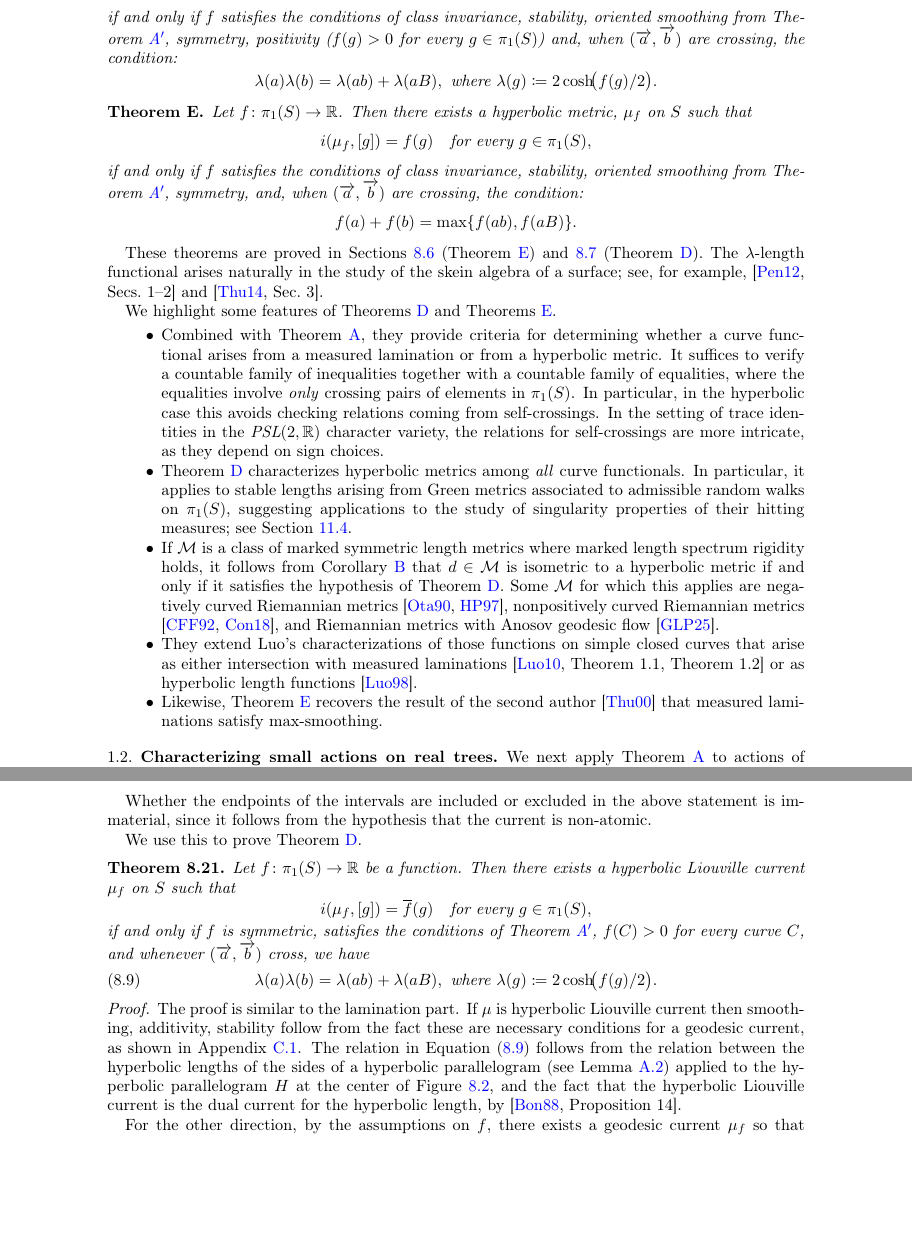
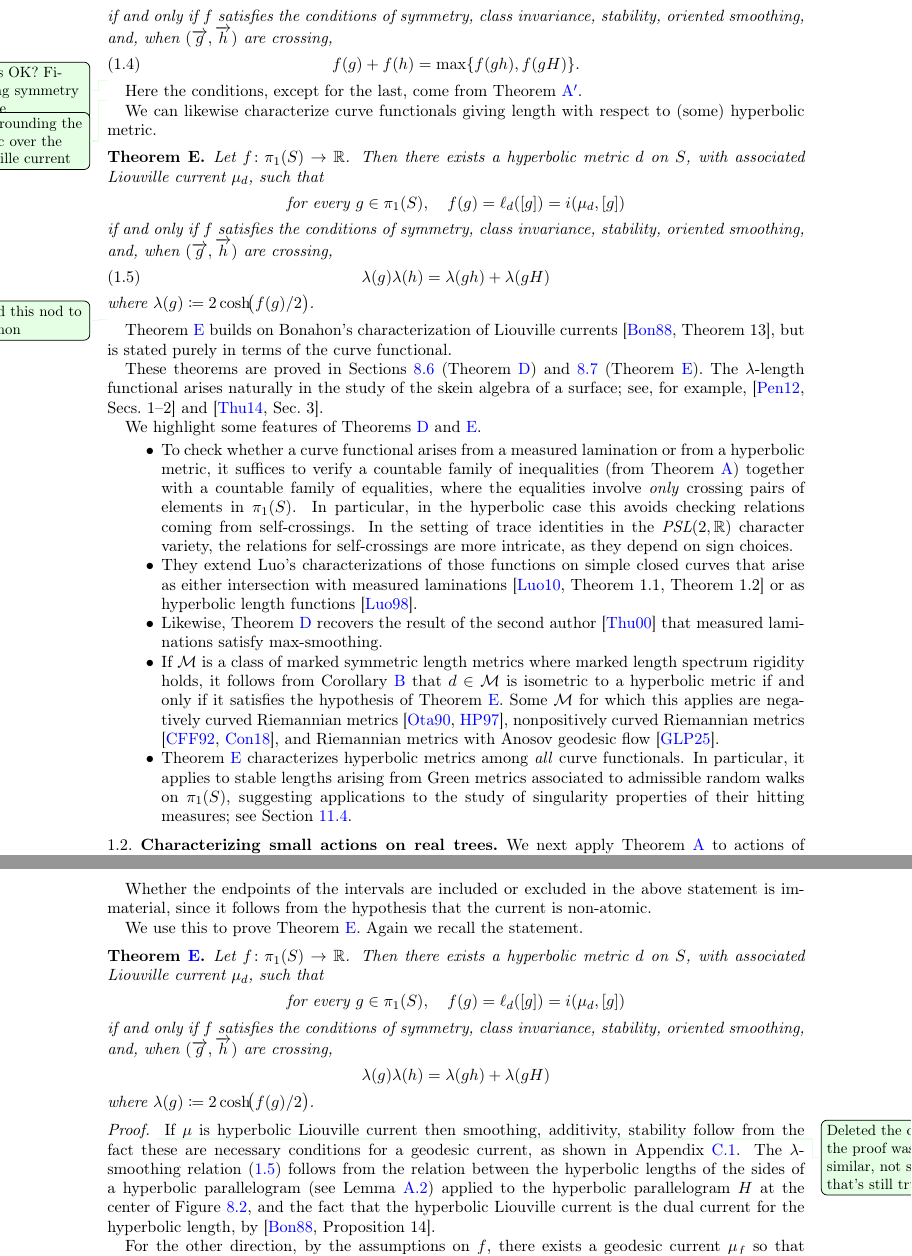
Before and after one commit to dpthurst/Currents-and-intersections, a LaTeX paper (Intersections.tex, which reads intro.tex, special-classes.tex): two parts of pages 4 and 69 of 100, joined at a grey line, cut so that both start at the same text, the shorter picture padded with empty space. Compiled offline with pdfLaTeX.

Commit message:
Edits on lamination and hyperbolic theorem statements

```diff
--- a/intro.tex
+++ b/intro.tex
@@ -235,38 +251,41 @@ satisfying $i(\alpha,\alpha)=0$~\cite[Proposition~17]{Bonahon88:GeodesicCurrent}
+if and only if $f$ satisfies the conditions of symmetry, class invariance,
+stability, oriented smoothing,
+and, when $(\ora{g}, \ora{h})$ are crossing,
+\begin{equation}\label{eq:max-smoothing}
+f(g)+f(h)=\max\{f(gh),f(gH)\}.
+\end{equation}
+\end{mainthm}
+
+\DPTfyi{Is this OK? Finessing symmetry a little}
+Here the conditions, except for the last, come from
+Theorem~\ref{thm:intersections_group}.
+
+\DPTfyi{Foregrounding the metric over the Liouville current}
+We can likewise characterize curve functionals giving length with respect to
+(some) hyperbolic metric.
 \begin{mainthm}
 \label{thm:hyp-char}
 Let $f \colon \pi_1(S) \to \mathbb{R}$.
-Then there exists a  hyperbolic metric,
-$\mu_{f}$ on $S$ such that
+Then there exists a  hyperbolic metric~$d$
+on $S$, with associated Liouville current $\mu_d$, such that
 \[
-i(\mu_{f},[g])=f(g)
-\quad\text{for every } g\in \pi_1(S),
+\text{for every } g\in \pi_1(S),\quad
+f(g) = \ell_d([g]) = i(\mu_d,[g])
 \]
-if and only if $f$ satisfies the conditions of class invariance,
-stability, oriented smoothing from Theorem~\ref{thm:intersections_group}, symmetry, positivity ($f(g)>0$ for every $g \in \pi_1(S)$)
-and, when $(\ora{a},\ora{b})$ are crossing, the condition:
-\[
-\lambda(a)\lambda(b)
-  = \lambda(ab)+\lambda(aB),\\
-  \text{ where }\lambda(g)\coloneqq 2\cosh\!\bigl(f(g)/2\bigr).
-\]
+if and only if $f$ satisfies the conditions of symmetry, class invariance,
+stability, oriented smoothing,
+and, when $(\ora{g},\ora{h})$ are crossing,
+\begin{equation}\label{eq:lambda-smoothing}
+\lambda(g)\lambda(h)
+  = \lambda(gh)+\lambda(gH)
+\end{equation}
+where $\lambda(g)\coloneqq 2\cosh\!\bigl(f(g)/2\bigr)$.
 \end{mainthm}
 
-\begin{mainthm}
-\label{thm:lam-char}
-Let $f \colon \pi_1(S) \to \mathbb{R}$.
-Then there exists a  hyperbolic metric,
-$\mu_{f}$ on $S$ such that
-\[
-i(\mu_{f},[g])=f(g)
-\quad\text{for every } g\in \pi_1(S),
-\]
-if and only if $f$ satisfies the conditions of class invariance,
-stability, oriented smoothing from Theorem~\ref{thm:intersections_group}, symmetry,
-and, when $(\ora{a},\ora{b})$ are crossing, the condition:
-\[
-f(a)+f(b)=\max\{f(ab),f(aB)\}.
-\]
-\end{mainthm}
+\DPTfyi{Added this nod to Bonahon}
+Theorem~\ref{thm:hyp-char} builds on Bonahon's characterization of
+Liouville currents \cite[Theorem~13]{Bonahon88:GeodesicCurrent}, but
+is stated purely in terms of the curve functional.
 
 These theorems are proved in Sections \ref{subsec:laminations}
 (Theorem~\ref{thm:lam-char}) and~\ref{subsec:liouville}
@@ -278,23 +297,24 @@ skein algebra of a surface; see, for example,
 
 
 
-We highlight some features of Theorems~\ref{thm:hyp-char} and Theorems~\ref{thm:lam-char}.
+We highlight some features of Theorems~\ref{thm:lam-char} and~\ref{thm:hyp-char}.
 \begin{itemize}
-    \item Combined with Theorem~\ref{thm:intersect}, they provide
-    criteria for determining whether a curve functional arises from a
-    measured lamination or from a hyperbolic metric. It suffices to verify
-    a countable family of inequalities together with a countable family of
+\item To check whether a curve functional arises from a
+    measured lamination or from a hyperbolic metric, it suffices to verify
+    a countable family of inequalities (from Theorem~\ref{thm:intersect})
+    together with a countable family of
     equalities, where the equalities involve \emph{only} crossing pairs of elements in $\pi_1(S)$. In particular, in the
     hyperbolic case this avoids checking relations coming from
     self-crossings. In the setting of trace identities in the
     $\PSL(2,\mathbb{R})$ character variety, the relations for
     self-crossings are more intricate, as they depend on sign choices.
-    \item Theorem~\ref{thm:hyp-char} characterizes hyperbolic metrics among \emph{all}
-    curve functionals. In particular, it applies to stable lengths arising
-    from Green metrics associated to admissible random walks on
-    $\pi_1(S)$, suggesting applications to the study of singularity
-    properties of their hitting measures; see
-    Section~\ref{subsec:green}.
+  \item They extend Luo’s characterizations of those
+functions on simple closed curves that arise as either intersection with
+measured laminations~\cite[Theorem~1.1, Theorem~1.2]{Luo10:Simple}
+or as hyperbolic length
+functions~\cite{Luo98:GeodesicLength}.
+\item Likewise, Theorem~\ref{thm:lam-char} recovers the result of the second author~\cite{Thu00:GeometricIntersection}
+  that measured laminations satisfy max-smoothing.
 \item If $\mathcal{M}$ is a class of marked symmetric length metrics
   where marked length
 spectrum rigidity holds, it follows from
@@ -308,13 +328,12 @@ nonpositively curved
 Riemannian metrics
 \cite{CFF92:RigidityNonPosCurvedRiem,Con18:MarkedNonpos}, and
 Riemannian metrics with Anosov geodesic flow~\cite{GLP25:MarkedAnosov}.
-  \item They extend Luo’s characterizations of those
-functions on simple closed curves that arise as either intersection with
-measured laminations~\cite[Theorem~1.1, Theorem~1.2]{Luo10:Simple}
-or as hyperbolic length
-functions~\cite{Luo98:GeodesicLength}.
-\item Likewise, Theorem~\ref{thm:lam-char} recovers the result of the second author~\cite{Thu00:GeometricIntersection}
-  that measured laminations satisfy max-smoothing.
+    \item Theorem~\ref{thm:hyp-char} characterizes hyperbolic metrics among \emph{all}
+    curve functionals. In particular, it applies to stable lengths arising
+    from Green metrics associated to admissible random walks on
+    $\pi_1(S)$, suggesting applications to the study of singularity
+    properties of their hitting measures; see
+    Section~\ref{subsec:green}.
 \end{itemize}
 
 
--- a/special-classes.tex
+++ b/special-classes.tex
@@ -554 +548,0 @@ and disconnected max-smoothing:
-    \label{eq:disconn-max-smoothing-a} f(a) + f(b) &= \max \{ f(ab),f(aB) \}  & \mbox{ if }  (a,b)\mbox{ are } \mbox{crossing}.
@@ -646,29 +648,37 @@ Bonahon gives an algebraic characterization for a geodesic current $\mu$ to be a
 Whether the endpoints of the intervals are included or excluded in the
 above statement is immaterial, since it follows from the hypothesis that the current is non-atomic.
 
-We use this to prove Theorem~\ref{thm:hyp-char}.
+We use this to prove Theorem~\ref{thm:hyp-char}. Again we recall the statement.
 
-\begin{theorem}
-Let $f \colon \pi_1(S) \to \mathbb{R}$ be a function.
-Then there exists a hyperbolic Liouville current
-$\mu_{f}$ on $S$ such that
+\begin{taggedthm}{\ref{thm:hyp-char}}
+Let $f \colon \pi_1(S) \to \mathbb{R}$.
+Then there exists a  hyperbolic metric~$d$
+on $S$, with associated Liouville current $\mu_d$, such that
 \[
-i(\mu_{f},[g])=\overline f(g)
-\quad\text{for every } g\in \pi_1(S),
+\text{for every } g\in \pi_1(S),\quad
+f(g) = \ell_d([g]) = i(\mu_d,[g])
 \]
-if and only if $f$ is symmetric, satisfies the conditions of
-Theorem~\ref{thm:intersections_group}, $f(C)>0$ for every curve $C$,
-and whenever $(\ora{a},\ora{b})$ cross, we have
- \begin{align}
-    \label{eq:lambdasmoothing}  \lambda(a)\lambda(b)
-= \lambda(ab)+\lambda(aB), \text{ where }
-\lambda(g)
-\coloneqq 2\cosh\!\bigl(f(g)/2\bigr).
-  \end{align}
-\end{theorem}
+if and only if $f$ satisfies the conditions of symmetry, class invariance,
+stability, oriented smoothing,
+and, when $(\ora{g},\ora{h})$ are crossing,
+\[
+\lambda(g)\lambda(h)
+  = \lambda(gh)+\lambda(gH)
+\]
+where $\lambda(g)\coloneqq 2\cosh\!\bigl(f(g)/2\bigr)$.
+\end{taggedthm}
+
 \begin{proof}
-The proof is similar to the lamination part.
-If $\mu$ is hyperbolic Liouville current then smoothing, additivity, stability follow from the fact these are necessary conditions for a geodesic current, as shown in Appendix~\ref{prop:necessary}. The relation in Equation~\eqref{eq:lambdasmoothing} follows from the relation between the hyperbolic lengths of the sides of a hyperbolic parallelogram (see Lemma~\ref{lem:hyp_parallelogram}) applied to the hyperbolic parallelogram~$H$ at the center of
+  \DPTfyi{Deleted the claim the proof was similar, not sure that's
+    still true}
+%  The proof is similar to the proof of Theorem~\ref{thm:lam-char}.
+If $\mu$ is hyperbolic Liouville current then smoothing, additivity,
+stability follow from the fact these are necessary conditions for a
+geodesic current, as shown in Appendix~\ref{prop:necessary}. The
+$\lambda$-smoothing relation~\eqref{eq:lambda-smoothing} follows from
+the relation between the hyperbolic lengths of the sides of a
+hyperbolic parallelogram (see Lemma~\ref{lem:hyp_parallelogram})
+applied to the hyperbolic parallelogram~$H$ at the center of
 Figure~\ref{fig:smoothing_1}, and the fact that the hyperbolic Liouville current is the dual current for the hyperbolic length, by~\cite[Proposition~14]{Bonahon88:GeodesicCurrent}.
 
 For the other direction, by the assumptions on $f$, there exists a
```
Also changed, not shown: intro.tex (34 more changed lines), special-classes.tex (29 more changed lines).
